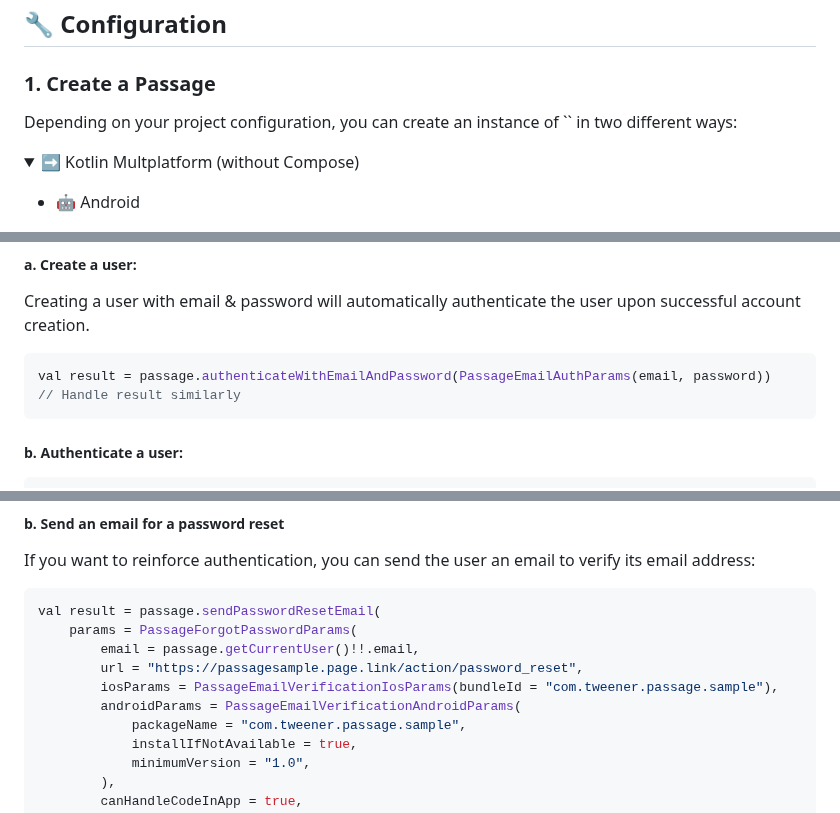
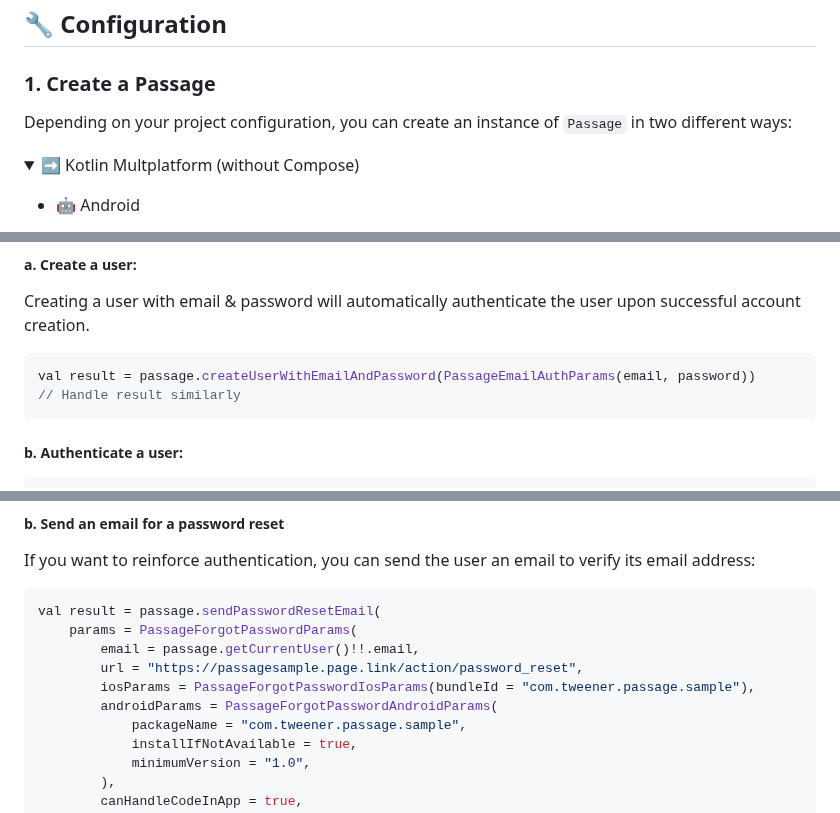
Before and after one commit to Tweener/passage, a Markdown page: README.md, 3 parts joined by grey strips. GitHub-like rendering; folded sections open.

````diff
--- a/README.md
+++ b/README.md
@@ -88,7 +88,7 @@ The latest version is: [![Maven Central Version](https://img.shields.io/maven-ce
 ## 🔧 Configuration
 
 ### 1. Create a Passage
-Depending on your project configuration, you can create an instance of `` in two different ways:
+Depending on your project configuration, you can create an instance of `Passage` in two different ways:
 
 <details>
 	<summary>➡️ Kotlin Multplatform (without Compose)</summary>
@@ -204,7 +204,7 @@ val result = passage.authenticateWithApple()
 Creating a user with email & password will automatically authenticate the user upon successful account creation.
 
 ```kotlin
-val result = passage.authenticateWithEmailAndPassword(PassageEmailAuthParams(email, password))
+val result = passage.createUserWithEmailAndPassword(PassageEmailAuthParams(email, password))
 // Handle result similarly
 ```
 
@@ -348,8 +349,8 @@ val result = passage.sendPasswordResetEmail(
     params = PassageForgotPasswordParams(
         email = passage.getCurrentUser()!!.email,
         url = "https://passagesample.page.link/action/password_reset",
-        iosParams = PassageEmailVerificationIosParams(bundleId = "com.tweener.passage.sample"),
-        androidParams = PassageEmailVerificationAndroidParams(
+        iosParams = PassageForgotPasswordIosParams(bundleId = "com.tweener.passage.sample"),
+        androidParams = PassageForgotPasswordAndroidParams(
             packageName = "com.tweener.passage.sample",
             installIfNotAvailable = true,
             minimumVersion = "1.0",
````
Also changed, not shown: other parts of README.md (+2 -1 lines).
